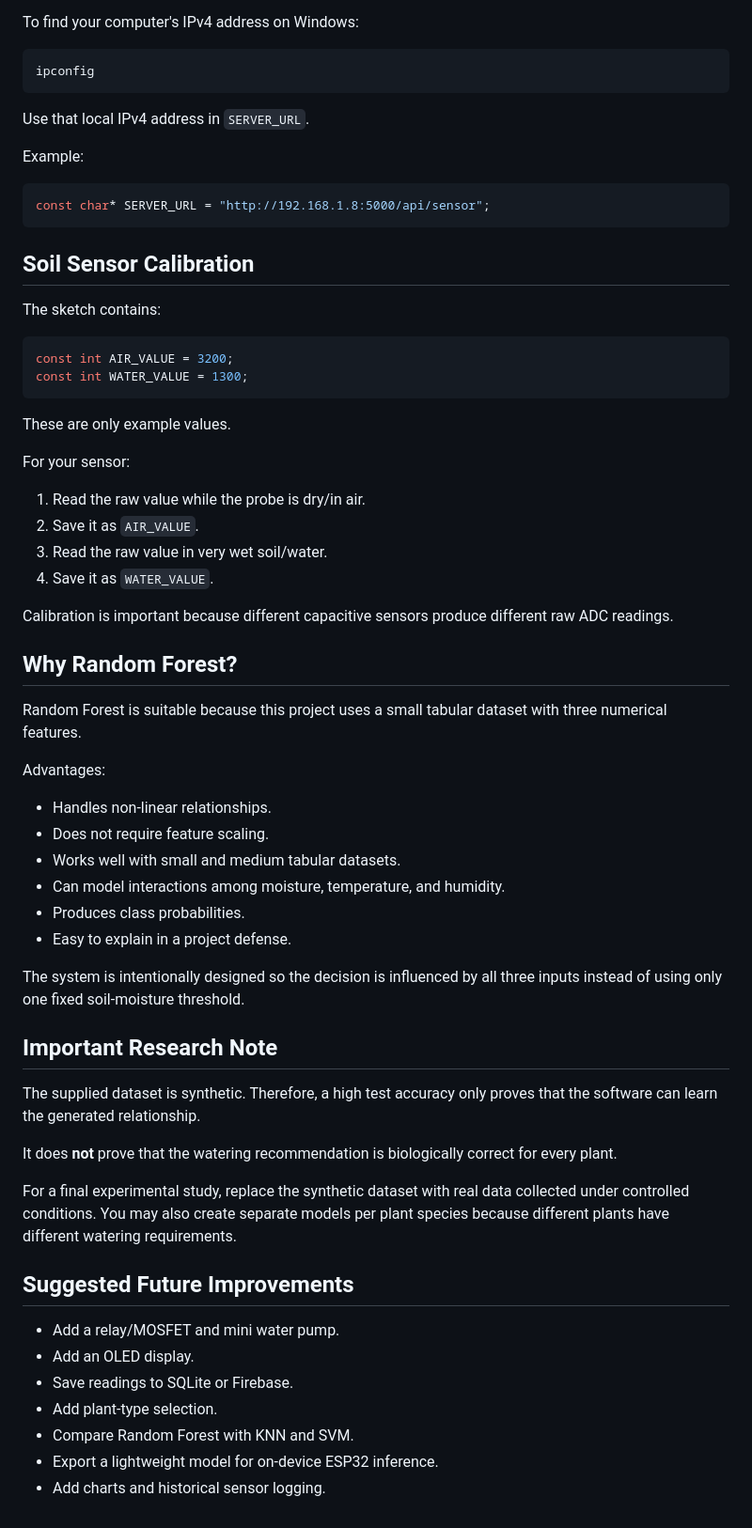
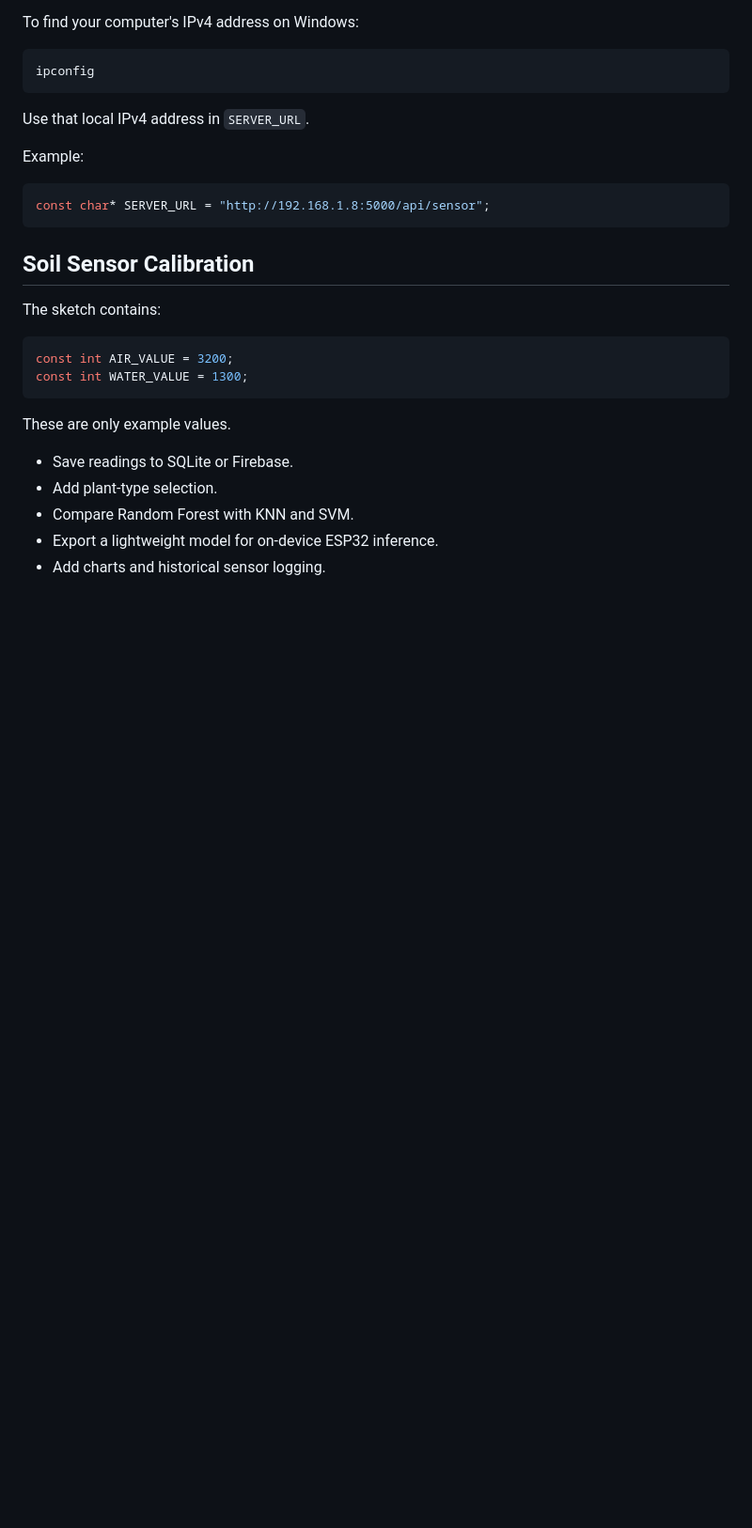
Before and after one commit to Taccoo00/CPELX230-GRP5-AISOILMONITORINGSYSTEM, a Markdown page: README.md, the part around the change. Shown at 94% size. GitHub-like rendering; blank space fills up the shorter version.

````diff
--- a/README.md
+++ b/README.md
@@ -264,43 +264,6 @@ const int WATER_VALUE = 1300;
 ```
 
 These are only example values.
-
-For your sensor:
-
-1. Read the raw value while the probe is dry/in air.
-2. Save it as `AIR_VALUE`.
-3. Read the raw value in very wet soil/water.
-4. Save it as `WATER_VALUE`.
-
-Calibration is important because different capacitive sensors produce different raw ADC readings.
-
-## Why Random Forest?
-
-Random Forest is suitable because this project uses a small tabular dataset with three numerical features.
-
-Advantages:
-
-- Handles non-linear relationships.
-- Does not require feature scaling.
-- Works well with small and medium tabular datasets.
-- Can model interactions among moisture, temperature, and humidity.
-- Produces class probabilities.
-- Easy to explain in a project defense.
-
-The system is intentionally designed so the decision is influenced by all three inputs instead of using only one fixed soil-moisture threshold.
-
-## Important Research Note
-
-The supplied dataset is synthetic. Therefore, a high test accuracy only proves that the software can learn the generated relationship.
-
-It does **not** prove that the watering recommendation is biologically correct for every plant.
-
-For a final experimental study, replace the synthetic dataset with real data collected under controlled conditions. You may also create separate models per plant species because different plants have different watering requirements.
-
-## Suggested Future Improvements
-
-- Add a relay/MOSFET and mini water pump.
-- Add an OLED display.
 - Save readings to SQLite or Firebase.
 - Add plant-type selection.
 - Compare Random Forest with KNN and SVM.
````
